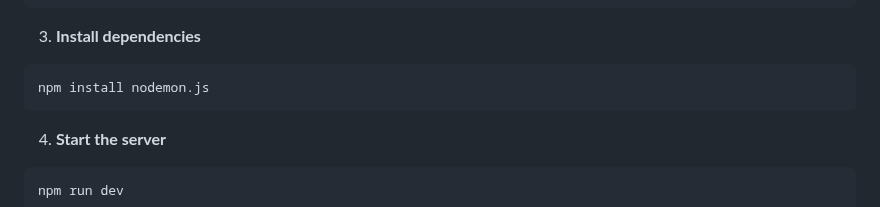
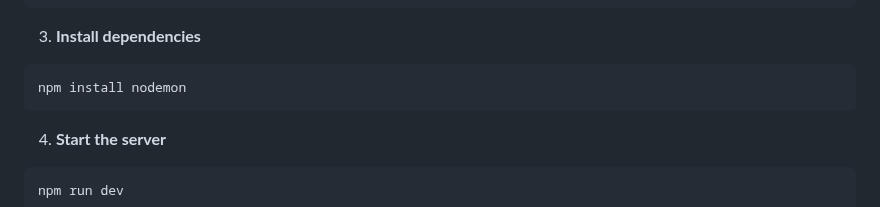
Before and after one commit to Katalinais/StarRunnerLite, a Markdown page: README.md, the part around the change. Rendered like a GitHub page.

````diff
--- a/README.md
+++ b/README.md
@@ -79,7 +79,7 @@ cd StarRunnerLite
 ```
 3. **Install dependencies**
 ```bash
-npm install nodemon.js
+npm install nodemon
 ```
 4. **Start the server**
 ```bash
````
